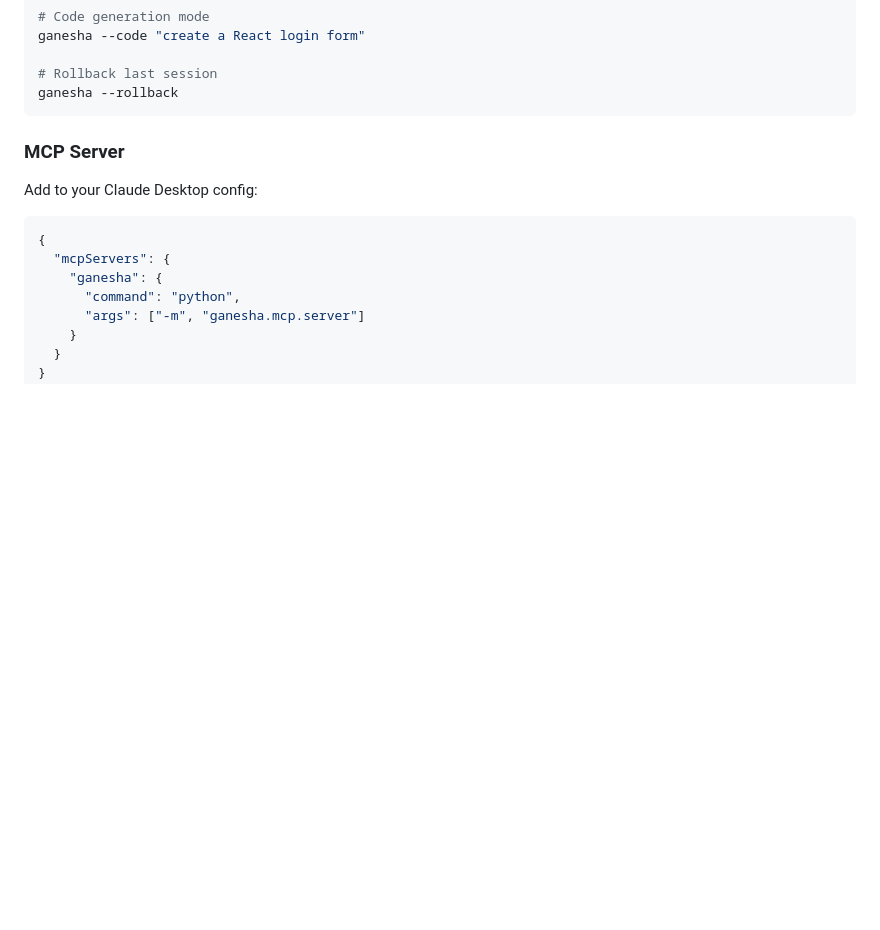
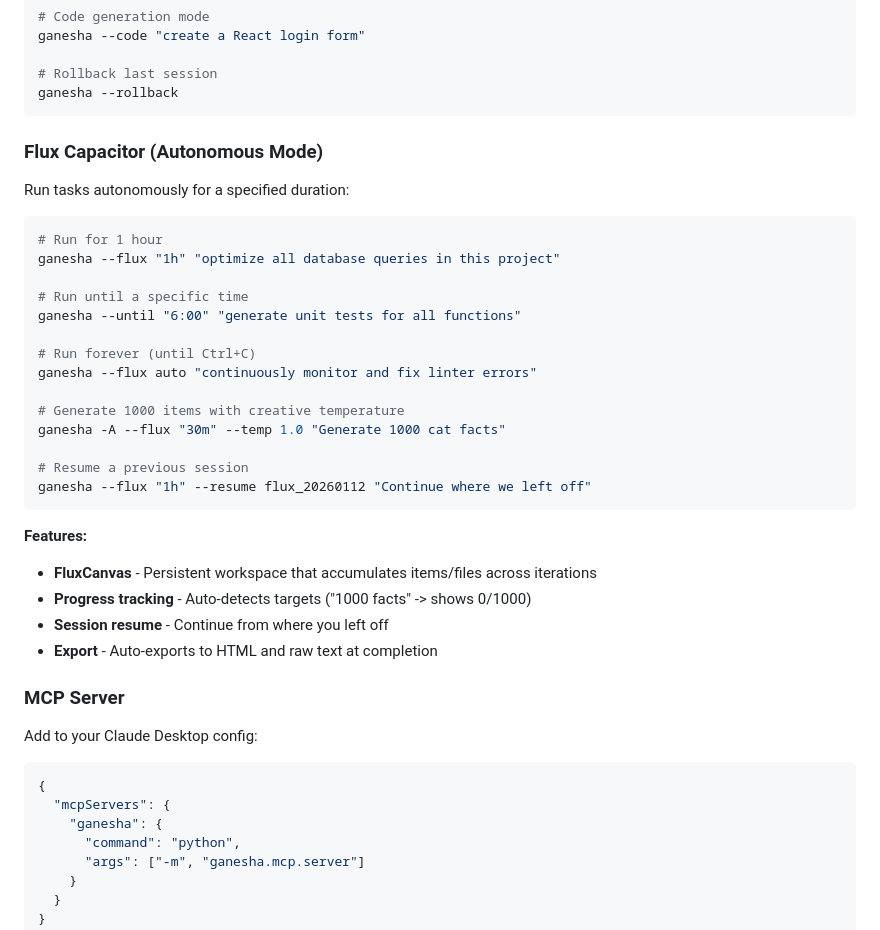
Before and after one commit to G-TechSD/ganesha-ai, a Markdown page: README.md, the part around one of its changes. Drawn GitHub-style; blank space fills up the shorter version.

````diff
--- a/README.md
+++ b/README.md
@@ -79,6 +117,33 @@ ganesha --code "create a React login form"
 # Rollback last session
 ganesha --rollback
 ```
+
+### Flux Capacitor (Autonomous Mode)
+
+Run tasks autonomously for a specified duration:
+
+```bash
+# Run for 1 hour
+ganesha --flux "1h" "optimize all database queries in this project"
+
+# Run until a specific time
+ganesha --until "6:00" "generate unit tests for all functions"
+
+# Run forever (until Ctrl+C)
+ganesha --flux auto "continuously monitor and fix linter errors"
+
+# Generate 1000 items with creative temperature
+ganesha -A --flux "30m" --temp 1.0 "Generate 1000 cat facts"
+
+# Resume a previous session
+ganesha --flux "1h" --resume flux_20260112 "Continue where we left off"
+```
+
+**Features:**
+- **FluxCanvas** - Persistent workspace that accumulates items/files across iterations
+- **Progress tracking** - Auto-detects targets ("1000 facts" -> shows 0/1000)
+- **Session resume** - Continue from where you left off
+- **Export** - Auto-exports to HTML and raw text at completion
 
 ### MCP Server
 
````
Also changed, not shown: other parts of README.md (+39 -1 lines).
